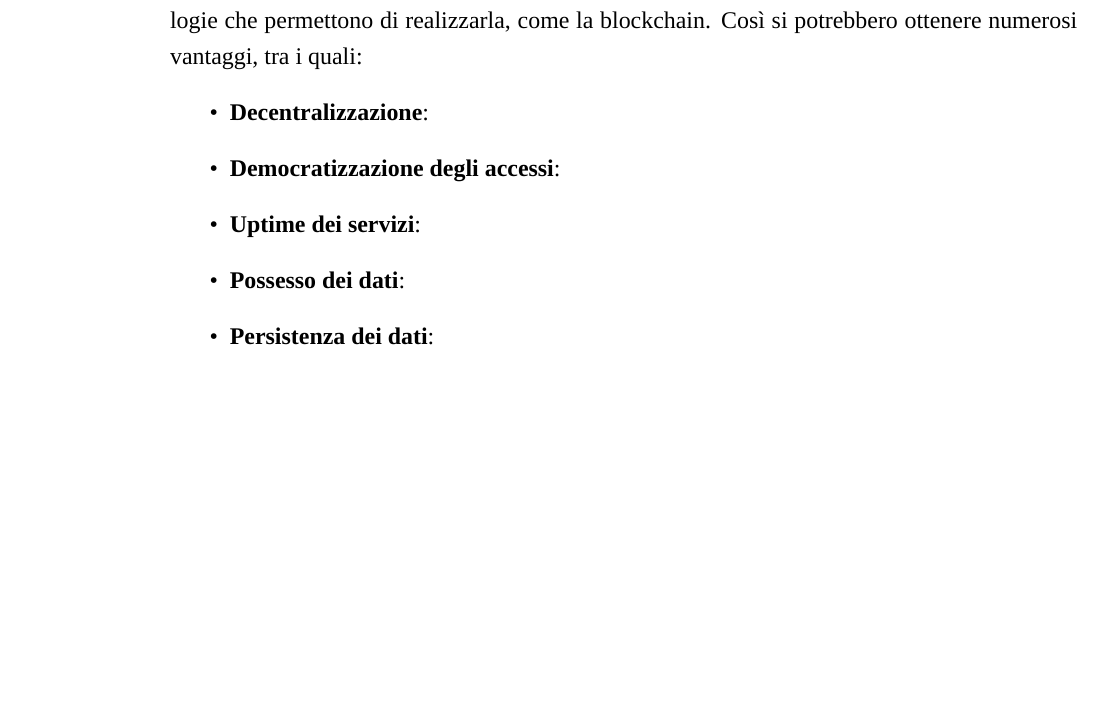
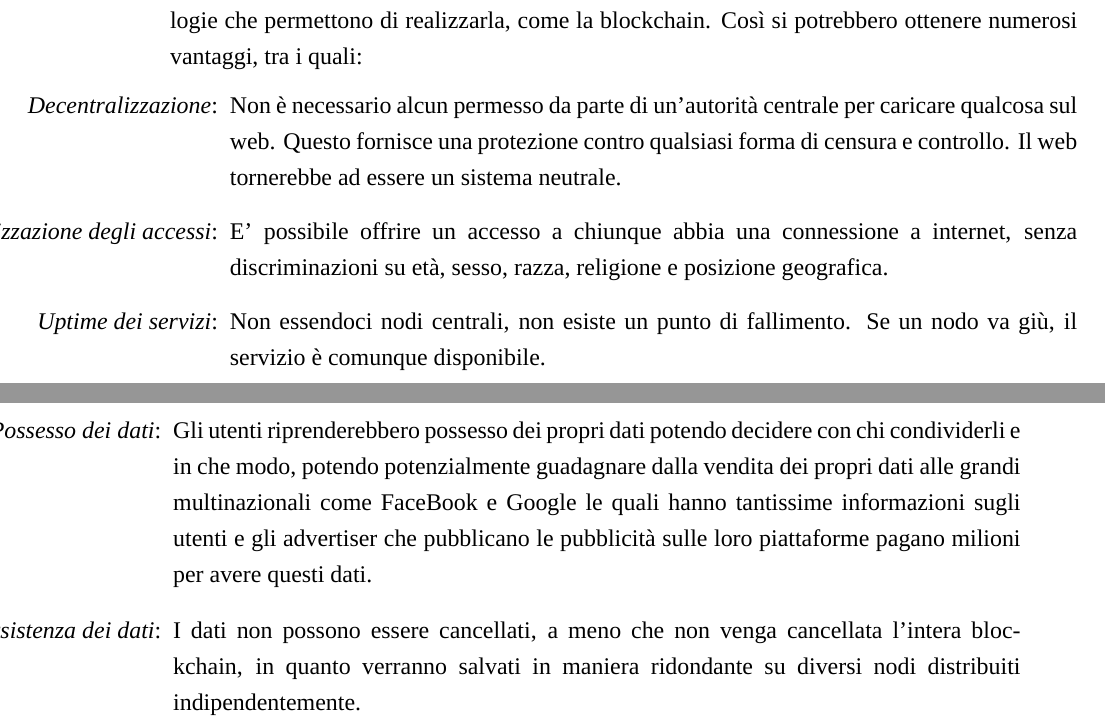
Before and after one commit to lvdoviko/TESI-BLOCKCHAIN, a LaTeX thesis (main.tex, which reads Capitoli/Blockchain_e_sicurezza.tex): part of page 21 of 23 before the commit and two parts of pages 21 and 22 of 23 after it, the two joined at a grey line, cut so that both start at the same text, the shorter picture padded with empty space. Compiled offline with XeLaTeX; a missing font is replaced by an installed copy or a similar font.

Commit message:
completamento elenco puntato sul capitolo 2.2 (web 3.0)

```diff
--- a/Capitoli/Blockchain_e_sicurezza.tex
+++ b/Capitoli/Blockchain_e_sicurezza.tex
@@ -9,9 +9,9 @@ L'obiettivo del web 3.0, riconosciuto da Gavin Wood, co fondatore di Ethereum,
 Questa idea è diffusa da molto tempo, ma adesso finalmente esistono le tencologie che permettono di realizzarla, come la blockchain.
 Così si potrebbero ottenere numerosi vantaggi, tra i quali:
 \begin{itemize}
-    \item \textbf{Decentralizzazione}:
-    \item \textbf{Democratizzazione degli accessi}:
-    \item \textbf{Uptime dei servizi}:
-    \item \textbf{Possesso dei dati}:
-    \item \textbf{Persistenza dei dati}:
+    \item [\textit{Decentralizzazione}:] Non è necessario alcun permesso da parte di un'autorità centrale per caricare qualcosa sul web. Questo fornisce una protezione contro qualsiasi forma di censura e controllo. Il web tornerebbe ad essere un sistema neutrale.
+    \item [\textit{Democratizzazione degli accessi}:] E' possibile offrire un accesso a chiunque abbia una connessione a internet, senza discriminazioni su età, sesso, razza, religione e posizione geografica.
+    \item [\textit{Uptime dei servizi}:] Non essendoci nodi centrali, non esiste un punto di fallimento. Se un nodo va giù, il servizio è comunque disponibile.
+    \item [\textit{Possesso dei dati}:] Gli utenti riprenderebbero possesso dei propri dati potendo decidere con chi condividerli e in che modo, potendo potenzialmente guadagnare dalla vendita dei propri dati alle grandi multinazionali come FaceBook e Google le quali hanno tantissime informazioni sugli utenti e gli advertiser che pubblicano le pubblicità sulle loro piattaforme pagano milioni per avere questi dati.
+    \item [\textit{Persistenza dei dati}:] I dati non possono essere cancellati, a meno che non venga cancellata l'intera blockchain, in quanto verranno salvati in maniera ridondante su diversi nodi distribuiti indipendentemente.
 \end{itemize}
```
Also changed, not shown: main.pdf, 3 other files.
